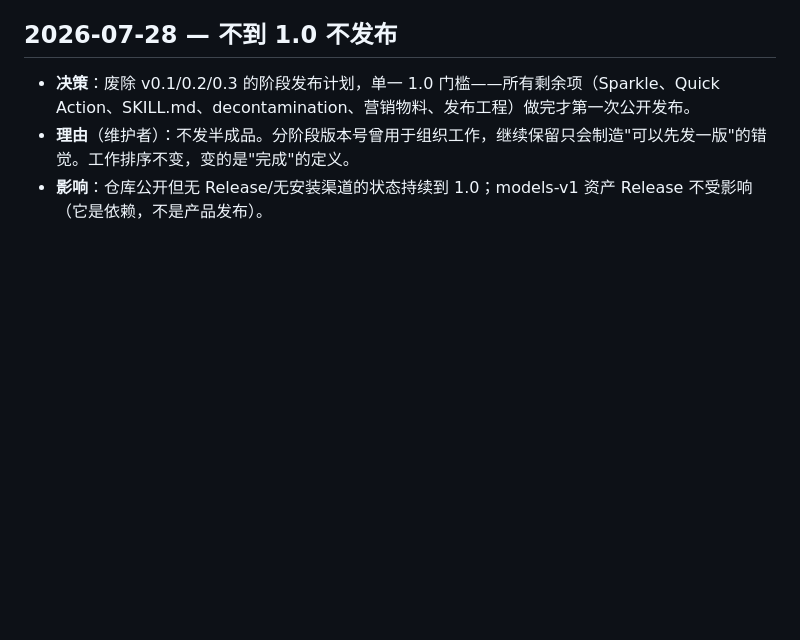
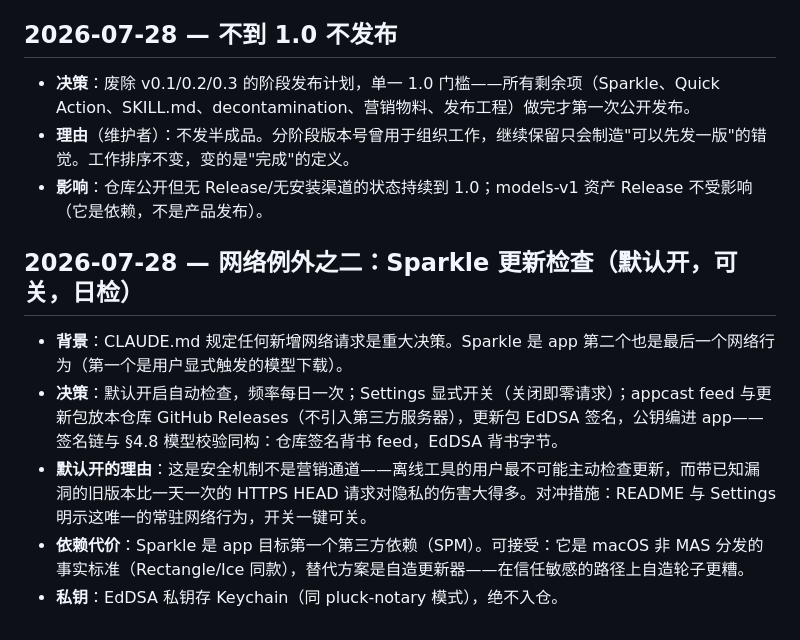
Before and after one commit to RuochenLyu/pluck, a Markdown page: docs/decisions.md, the part around the change. Rendered like a GitHub page; blank space fills up the shorter version.

Commit message:
Record the update-check network exception before writing it
Co-Authored-By: Claude Opus 5 <noreply@anthropic.com>

```diff
--- a/docs/decisions.md
+++ b/docs/decisions.md
@@ -354,3 +354,11 @@
 - **决策**：废除 v0.1/0.2/0.3 的阶段发布计划，单一 1.0 门槛——所有剩余项（Sparkle、Quick Action、SKILL.md、decontamination、营销物料、发布工程）做完才第一次公开发布。
 - **理由**（维护者）：不发半成品。分阶段版本号曾用于组织工作，继续保留只会制造"可以先发一版"的错觉。工作排序不变，变的是"完成"的定义。
 - **影响**：仓库公开但无 Release/无安装渠道的状态持续到 1.0；models-v1 资产 Release 不受影响（它是依赖，不是产品发布）。
+
+## 2026-07-28 — 网络例外之二：Sparkle 更新检查（默认开，可关，日检）
+
+- **背景**：CLAUDE.md 规定任何新增网络请求是重大决策。Sparkle 是 app 第二个也是最后一个网络行为（第一个是用户显式触发的模型下载）。
+- **决策**：默认开启自动检查，频率每日一次；Settings 显式开关（关闭即零请求）；appcast feed 与更新包放本仓库 GitHub Releases（不引入第三方服务器），更新包 EdDSA 签名，公钥编进 app——签名链与 §4.8 模型校验同构：仓库签名背书 feed，EdDSA 背书字节。
+- **默认开的理由**：这是安全机制不是营销通道——离线工具的用户最不可能主动检查更新，而带已知漏洞的旧版本比一天一次的 HTTPS HEAD 请求对隐私的伤害大得多。对冲措施：README 与 Settings 明示这唯一的常驻网络行为，开关一键可关。
+- **依赖代价**：Sparkle 是 app 目标第一个第三方依赖（SPM）。可接受：它是 macOS 非 MAS 分发的事实标准（Rectangle/Ice 同款），替代方案是自造更新器——在信任敏感的路径上自造轮子更糟。
+- **私钥**：EdDSA 私钥存 Keychain（同 pluck-notary 模式），绝不入仓。
```
